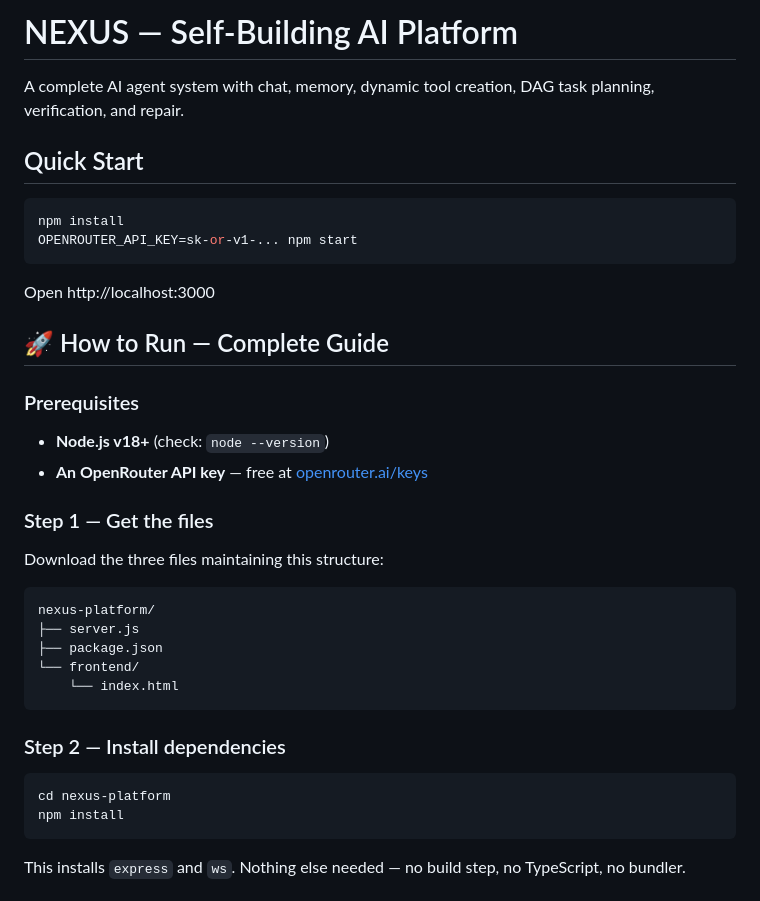
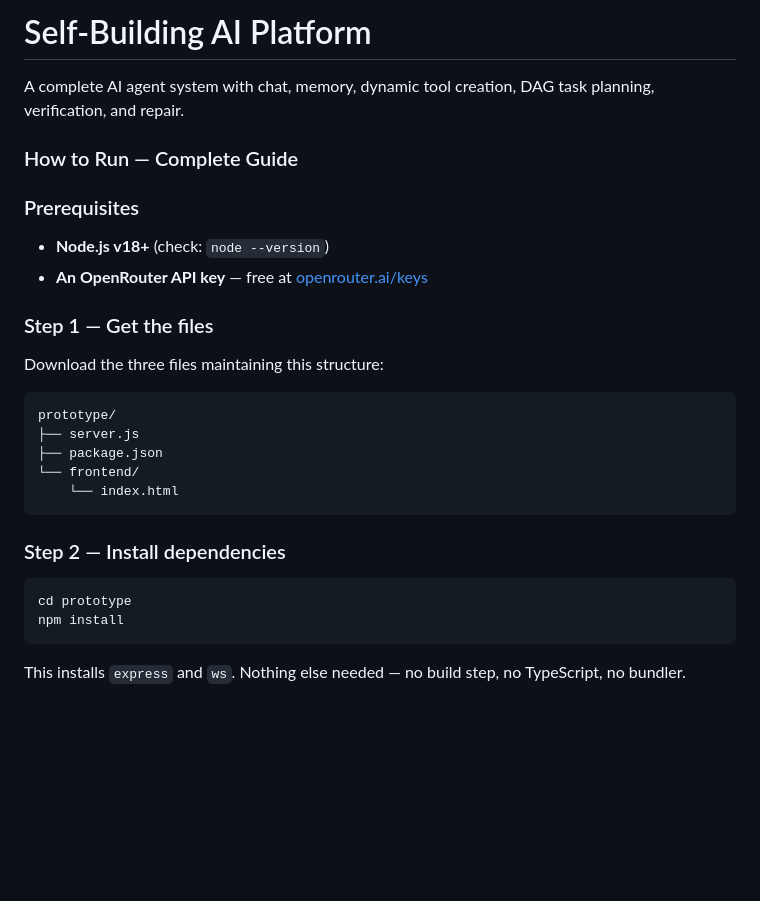
Before and after one commit to Sabir-Ali-Mondal/Self-Building-AI-Platform, a Markdown page: prototype/README.md, the part around the change. Rendered like a GitHub page; blank space fills up the shorter version.

````diff
--- a/prototype/README.md
+++ b/prototype/README.md
@@ -1,17 +1,8 @@
-# NEXUS — Self-Building AI Platform
+# Self-Building AI Platform
 
 A complete AI agent system with chat, memory, dynamic tool creation, DAG task planning, verification, and repair.
 
-## Quick Start
-
-```bash
-npm install
-OPENROUTER_API_KEY=sk-or-v1-... npm start
-```
-
-Open http://localhost:3000
-
-## 🚀 How to Run — Complete Guide
+### How to Run — Complete Guide
 
 ### Prerequisites
 - **Node.js v18+** (check: `node --version`)
@@ -20,7 +11,7 @@ Open http://localhost:3000
 ### Step 1 — Get the files
 Download the three files maintaining this structure:
 ```
-nexus-platform/
+prototype/
 ├── server.js
 ├── package.json
 └── frontend/
@@ -29,7 +20,7 @@ nexus-platform/
 
 ### Step 2 — Install dependencies
 ```bash
-cd nexus-platform
+cd prototype
 npm install
 ```
 This installs `express` and `ws`. Nothing else needed — no build step, no TypeScript, no bundler.
````
